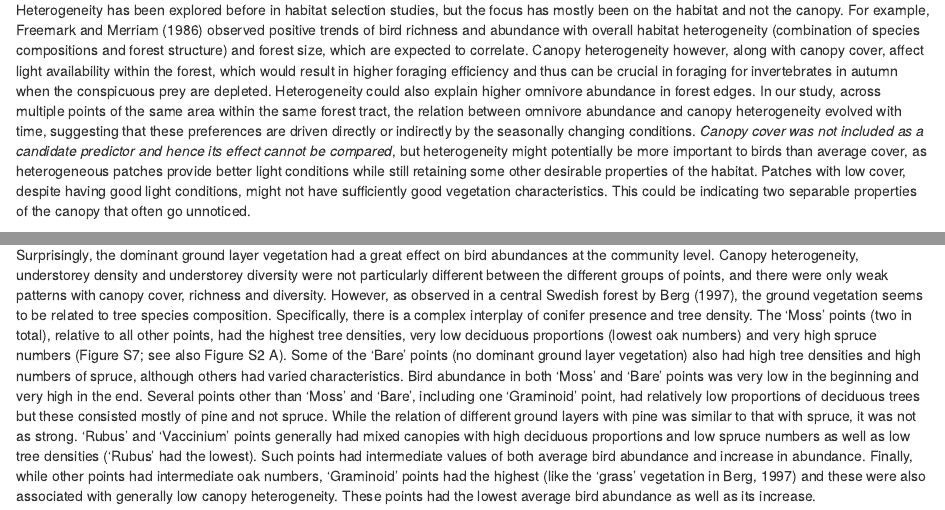
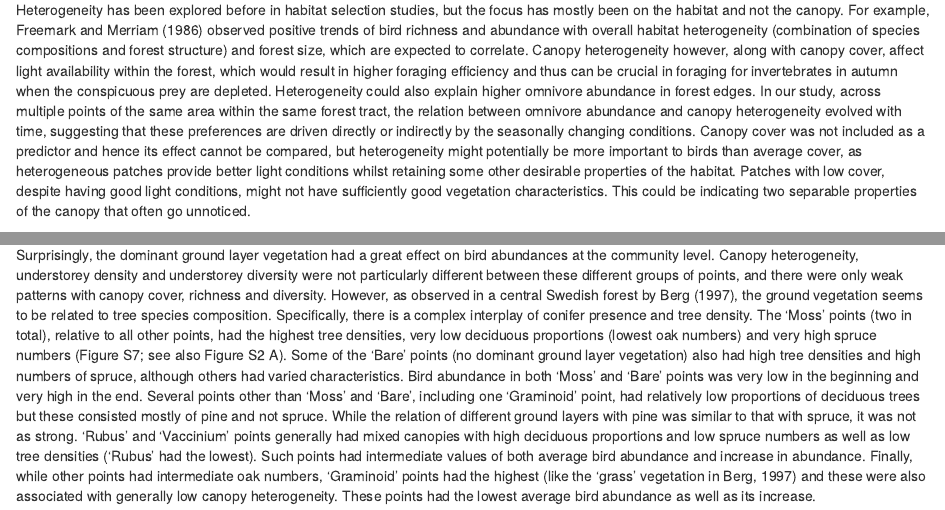
Before and after one commit to rikudoukarthik/msc-thesis, an R Markdown document (manuscript.Rmd): the page in a window 1100 px wide, from 5330 px down, and a second part further down, joined at a grey line. Rendered offline with R 4.5, knitr and Pandoc, with nearby package versions; drawn as R Markdown's standard HTML page in place of the format the file asks for.

Commit message:
manuscript v1.5 (Discussion complete)

```diff
--- a/manuscript.Rmd
+++ b/manuscript.Rmd
@@ -83,5 +83,5 @@ The common understorey plant species in our forest were *F. alnus* and *P. abies
 
 The overall abundance of the forest bird community after the breeding season seemed to be higher in patches where the canopy was highly heterogeneous. As invertebrate-feeders did not show any particular relationship with heterogeneity, the trend is probably driven by omnivores. In the beginning, omnivore abundance too was not related to canopy heterogeneity, but this was completely reversed by the end of the study, with the most heterogeneous points having the highest abundance---twice that of the least heterogeneous points which did not see any change in bird abundance at all over the course of the season. The arrival of migrants caused an occupation of the previously ‘empty’ niche and this was most likely because heterogeneity enables the formation of large foraging flocks, with different individuals in the party focused on different aspects of the habitat.
 
-Heterogeneity has been explored before in habitat selection studies, but the focus has mostly been on the habitat and not the canopy. For example, Freemark and Merriam (1986) observed positive trends of bird richness and abundance with overall habitat heterogeneity (combination of species compositions and forest structure) and forest size, which are expected to correlate. Canopy heterogeneity however, along with canopy cover, affect light availability within the forest, which would result in higher foraging efficiency and thus can be crucial in foraging for invertebrates in autumn when the conspicuous prey are depleted. Heterogeneity could also explain higher omnivore abundance in forest edges. In our study, across multiple points of the same area within the same forest tract, the relation between omnivore abundance and canopy heterogeneity evolved with time, suggesting that these preferences are driven directly or indirectly by the seasonally changing conditions. *Canopy cover was not included as a candidate predictor and hence its effect cannot be compared*, but heterogeneity might potentially be more important to birds than average cover, as heterogeneous patches provide better light conditions while still retaining some other desirable properties of the habitat. Patches with low cover, despite having good light conditions, might not have sufficiently good vegetation characteristics. This could be indicating two separable properties of the canopy that often go unnoticed.
+Heterogeneity has been explored before in habitat selection studies, but the focus has mostly been on the habitat and not the canopy. For example, Freemark and Merriam (1986) observed positive trends of bird richness and abundance with overall habitat heterogeneity (combination of species compositions and forest structure) and forest size, which are expected to correlate. Canopy heterogeneity however, along with canopy cover, affect light availability within the forest, which would result in higher foraging efficiency and thus can be crucial in foraging for invertebrates in autumn when the conspicuous prey are depleted. Heterogeneity could also explain higher omnivore abundance in forest edges. In our study, across multiple points of the same area within the same forest tract, the relation between omnivore abundance and canopy heterogeneity evolved with time, suggesting that these preferences are driven directly or indirectly by the seasonally changing conditions. Canopy cover was not included as a predictor and hence its effect cannot be compared, but heterogeneity might potentially be more important to birds than average cover, as heterogeneous patches provide better light conditions whilst retaining some other desirable properties of the habitat. Patches with low cover, despite having good light conditions, might not have sufficiently good vegetation characteristics. This could be indicating two separable properties of the canopy that often go unnoticed.
 
@@ -91,5 +91,5 @@ Birds generally show a hump-shaped trend with proportion of deciduous trees, wit
 
-Surprisingly, the dominant ground layer vegetation had a great effect on bird abundances at the community level. Canopy heterogeneity, understorey density and understorey diversity were not particularly different between the different groups of points, and there were only weak patterns with canopy cover, richness and diversity. However, as observed in a central Swedish forest by Berg (1997), the ground vegetation seems to be related to tree species composition. Specifically, there is a complex interplay of conifer presence and tree density. The ‘Moss’ points (two in total), relative to all other points, had the highest tree densities, very low deciduous proportions (lowest oak numbers) and very high spruce numbers (Figure S7; see also Figure S2 A). Some of the ‘Bare’ points (no dominant ground layer vegetation) also had high tree densities and high numbers of spruce, although others had varied characteristics. Bird abundance in both 'Moss' and 'Bare' points was very low in the beginning and very high in the end. Several points other than 'Moss' and 'Bare', including one ‘Graminoid’ point, had relatively low proportions of deciduous trees but these consisted mostly of pine and not spruce. While the relation of different ground layers with pine was similar to that with spruce, it was not as strong. ‘Rubus’ and ‘Vaccinium’ points generally had mixed canopies with high deciduous proportions and low spruce numbers as well as low tree densities ('Rubus' had the lowest). Such points had intermediate values of both average bird abundance and increase in abundance. Finally, while other points had intermediate oak numbers, 'Graminoid' points had the highest (like the 'grass' vegetation in Berg, 1997) and these were also associated with generally low canopy heterogeneity. These points had the lowest average bird abundance as well as its increase.
+Surprisingly, the dominant ground layer vegetation had a great effect on bird abundances at the community level. Canopy heterogeneity, understorey density and understorey diversity were not particularly different between these different groups of points, and there were only weak patterns with canopy cover, richness and diversity. However, as observed in a central Swedish forest by Berg (1997), the ground vegetation seems to be related to tree species composition. Specifically, there is a complex interplay of conifer presence and tree density. The ‘Moss’ points (two in total), relative to all other points, had the highest tree densities, very low deciduous proportions (lowest oak numbers) and very high spruce numbers (Figure S7; see also Figure S2 A). Some of the ‘Bare’ points (no dominant ground layer vegetation) also had high tree densities and high numbers of spruce, although others had varied characteristics. Bird abundance in both 'Moss' and 'Bare' points was very low in the beginning and very high in the end. Several points other than 'Moss' and 'Bare', including one ‘Graminoid’ point, had relatively low proportions of deciduous trees but these consisted mostly of pine and not spruce. While the relation of different ground layers with pine was similar to that with spruce, it was not as strong. ‘Rubus’ and ‘Vaccinium’ points generally had mixed canopies with high deciduous proportions and low spruce numbers as well as low tree densities ('Rubus' had the lowest). Such points had intermediate values of both average bird abundance and increase in abundance. Finally, while other points had intermediate oak numbers, 'Graminoid' points had the highest (like the 'grass' vegetation in Berg, 1997) and these were also associated with generally low canopy heterogeneity. These points had the lowest average bird abundance as well as its increase.
 
 Thus, birds early in the season preferred mixed forest patches that had some canopy heterogeneity and low tree densities (which could in turn be related to either tree girth or deciduous proportions), and avoided spruce-dominated points. However, closer to autumn, these points with highly dense canopy structure were increasingly utilised and preferred, and had the highest bird abundances in the end. All this might be suggesting that although mixed species composition, canopy heterogeneity and low tree density are generally the best features and hence can be considered as generally good for birds (such points had relatively high abundances in the end too), spruce-dominated dense patches represent an initially low-value niche that turns into a high-value niche. While many studies (e.g., Alatalo, 1981) directly compare the impacts of tree density and deciduous proportion as habitat variables, they could have different implications to birds and hence could be selected for differently. At the community level, tree density provides a better fit than proportion of deciduous trees despite their significant correlation, likely due to the variability in values; the same value of tree density can arise in both conifer-dominated and deciduous broadleaf-dominated patches (see Figure S6). Moreover, the overall trend with tree density in the model is negative possibly because the degree of initial avoidance of high-density spruce patches was relatively high while the subsequent preference was not high enough to appear statistically as an interaction of the variable. It became visible, however, when the sampling points were split into groups based on ground vegetation. Interestingly, the same effect was absent with pine, the other common conifer, which could mean that it is less important than spruce in our study area. Berg (1997) similarly observed positive correlations of bird abundance with spruce and none with pine, but this was during the breeding season when spruce is believed to be preferred over pine due to its special canopy structure that provides protected nest sites, and possibly also due to differences in productivity and food availability. On the other hand, Alatalo (1981) noticed that foliage-gleaners preferred pine over spruce, presumably due to the abundance of eggs of Lachnidae on pine needles, but this was in winter. However, he also suggests that species like firecrest and *Turdus* thrushes forage in pine forests in late summer, despite avoiding it during the nesting season. The fact that the dominant ground vegetation (indirectly linked to qualitative nature of tree species) was not important for omnivores, especially with the arrival of the migrants, further solidifies that omnivores tracked only structural features, and that they were otherwise rather evenly distributed over the study area.
 
```
Also changed, not shown: manuscript.Rmd (4 more changed lines).
